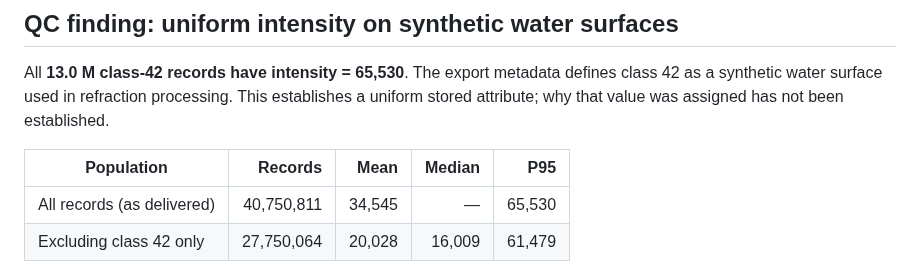
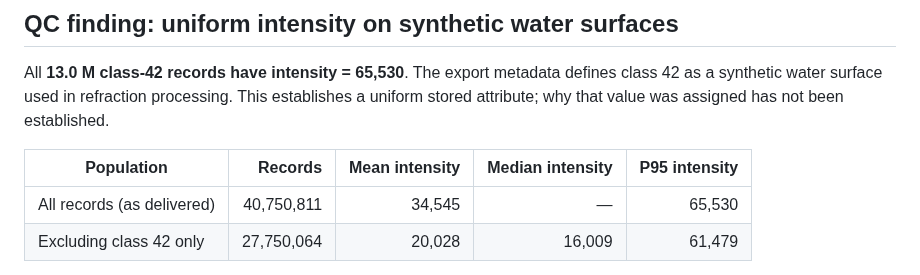
Before and after one commit to nicole140002-wang/Tauranga-Coastal-LiDAR-QC-and-ArcGIS-Products, a Markdown page: README.md, the part around the change. GitHub-like rendering.

Commit message:
Clarify intensity table headers

```diff
--- a/README.md
+++ b/README.md
@@ -75,7 +75,7 @@ The all-record elevation range is approximately −117.6 to +86.8 m NZVD2016. Th
 
 All **13.0 M class-42 records have intensity = 65,530**. The export metadata defines class 42 as a synthetic water surface used in refraction processing. This establishes a uniform stored attribute; why that value was assigned has not been established.
 
-| Population | Records | Mean | Median | P95 |
+| Population | Records | Mean intensity | Median intensity | P95 intensity |
 |---|---:|---:|---:|---:|
 | All records (as delivered) | 40,750,811 | 34,545 | — | 65,530 |
 | Excluding class 42 only | 27,750,064 | 20,028 | 16,009 | 61,479 |
```
